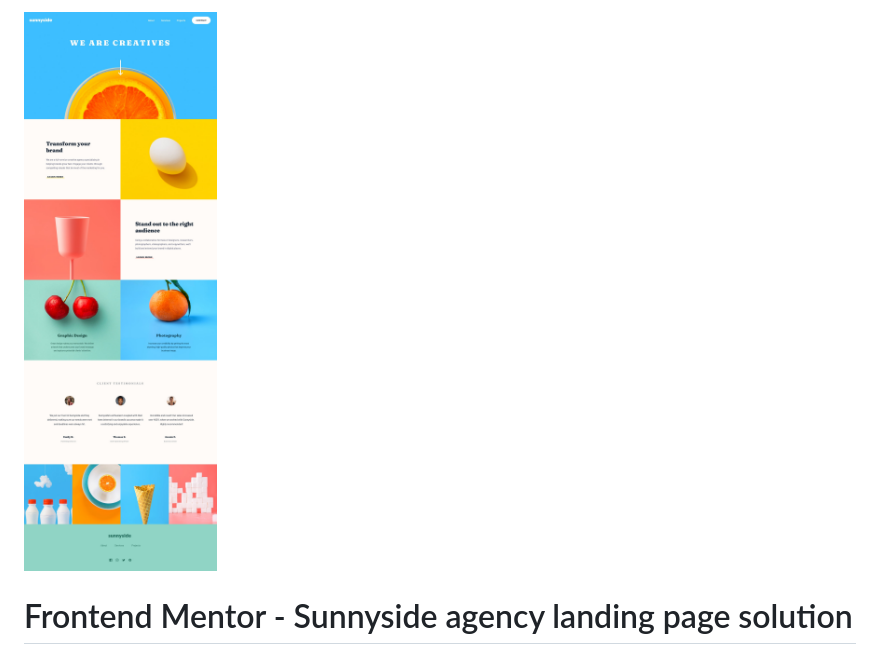
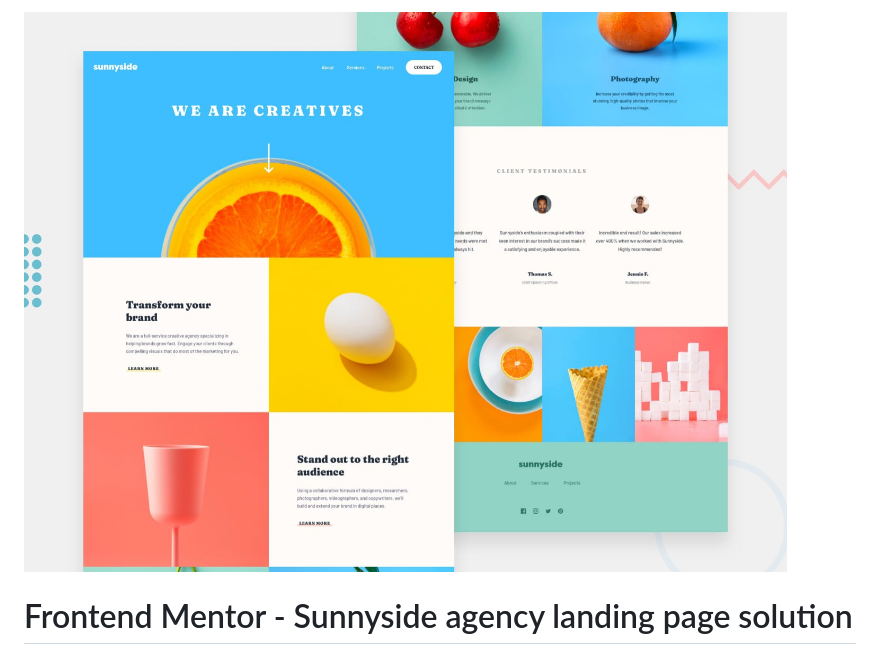
Before and after one commit to FevenSeyfu/sunnyside-agency-landing-page, a Markdown page: README.md, the part around the change. GitHub-like rendering; pictures changed too: desktop-design.jpg (deleted), desktop-preview.jpg (added).

```diff
--- a/README.md
+++ b/README.md
@@ -1,4 +1,4 @@
-![Screenshot](./desktop-design.jpg)
+![Screenshot](./desktop-preview.jpg)
 # Frontend Mentor - Sunnyside agency landing page solution
 
 This is a solution to the [Sunnyside agency landing page challenge on Frontend Mentor](https://www.frontendmentor.io/challenges/sunnyside-agency-landing-page-7yVs3B6ef). Frontend Mentor challenges help you improve your coding skills by building realistic projects.
```
